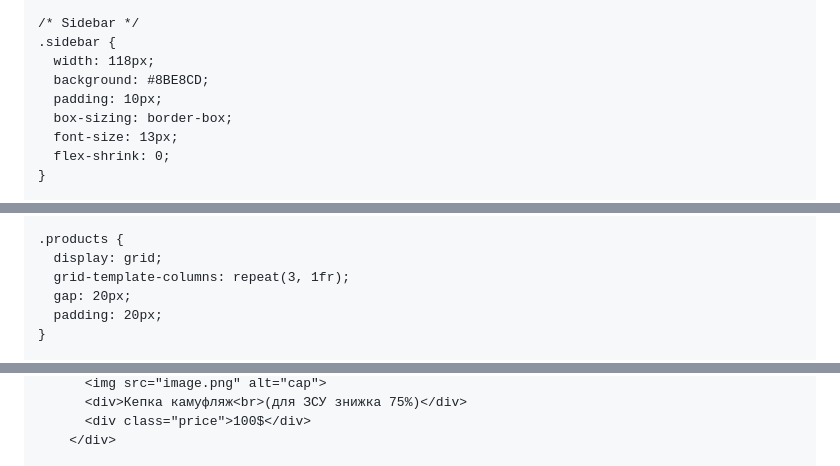
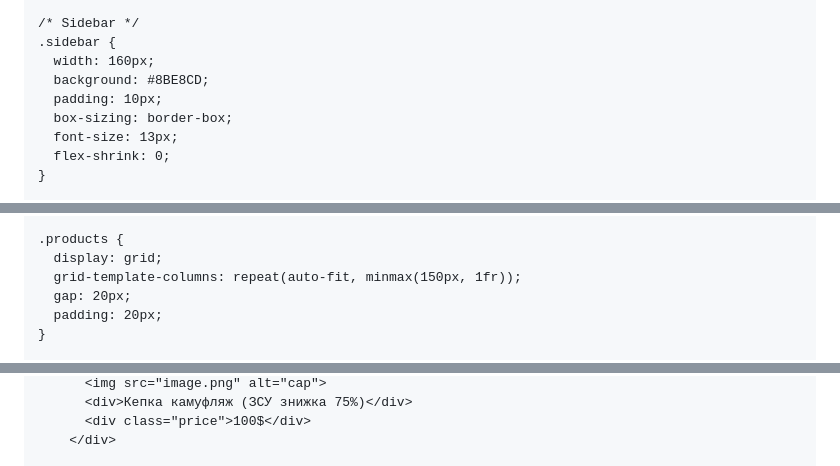
Before and after one commit to DaniilCombat/-ap, a Markdown page: README.md, 3 parts joined by grey strips. Drawn GitHub-style.

```diff
--- a/README.md
+++ b/README.md
@@ -20,7 +20,7 @@
 
     /* Sidebar */
     .sidebar {
-      width: 118px;
+      width: 160px;
       background: #8BE8CD;
       padding: 10px;
       box-sizing: border-box;
@@ -90,7 +103,7 @@
 
     .products {
       display: grid;
-      grid-template-columns: repeat(3, 1fr);
+      grid-template-columns: repeat(auto-fit, minmax(150px, 1fr));
       gap: 20px;
       padding: 20px;
     }
@@ -247,5 +232,5 @@
           <img src="image.png" alt="cap">
-          <div>Кепка камуфляж<br>(для ЗСУ знижка 75%)</div>
+          <div>Кепка камуфляж (ЗСУ знижка 75%)</div>
           <div class="price">100$</div>
         </div>
 
```
Also changed, not shown: other parts of README.md (+85 -57 lines).
